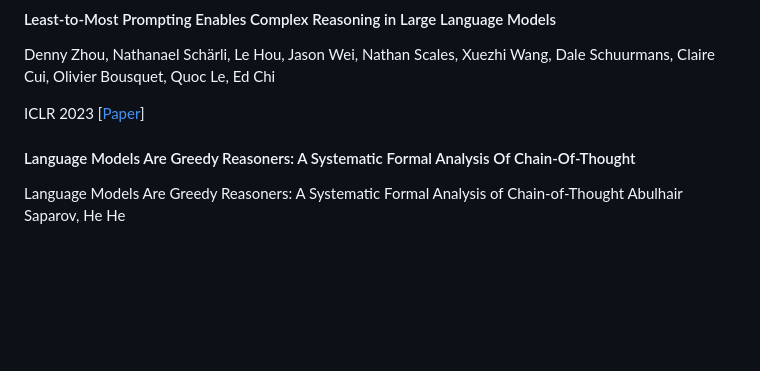
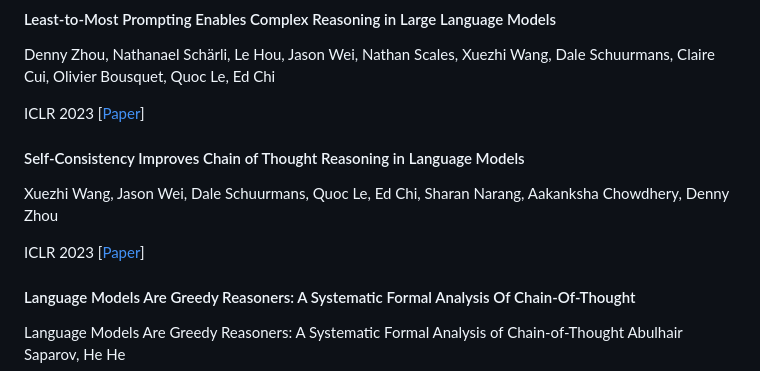
Before and after one commit to anon2014/LLM-Reasoning, a Markdown page: README.md, the part around the change. GitHub-like rendering; blank space fills up the shorter version.

```diff
--- a/README.md
+++ b/README.md
@@ -32,6 +32,11 @@ arxiv Apr 2023 [[Paper](https://arxiv.org/pdf/2304.09842.pdf)]
 Denny Zhou, Nathanael Schärli, Le Hou, Jason Wei, Nathan Scales, Xuezhi Wang, Dale Schuurmans, Claire Cui, Olivier Bousquet, Quoc Le, Ed Chi
 
 ICLR 2023 [[Paper](https://arxiv.org/pdf/2205.10625.pdf)]
+
+#### Self-Consistency Improves Chain of Thought Reasoning in Language Models
+Xuezhi Wang, Jason Wei, Dale Schuurmans, Quoc Le, Ed Chi, Sharan Narang, Aakanksha Chowdhery, Denny Zhou
+
+ICLR 2023 [[Paper](https://arxiv.org/pdf/2203.11171.pdf)]
 
 #### Language Models Are Greedy Reasoners: A Systematic Formal Analysis Of Chain-Of-Thought
 Language Models Are Greedy Reasoners: A Systematic Formal Analysis of Chain-of-Thought
```
